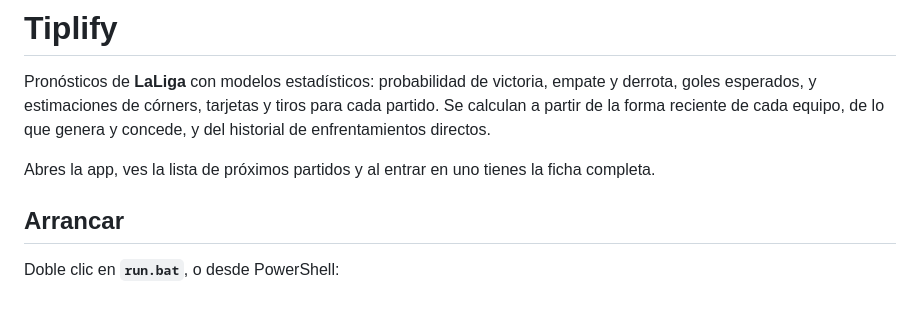
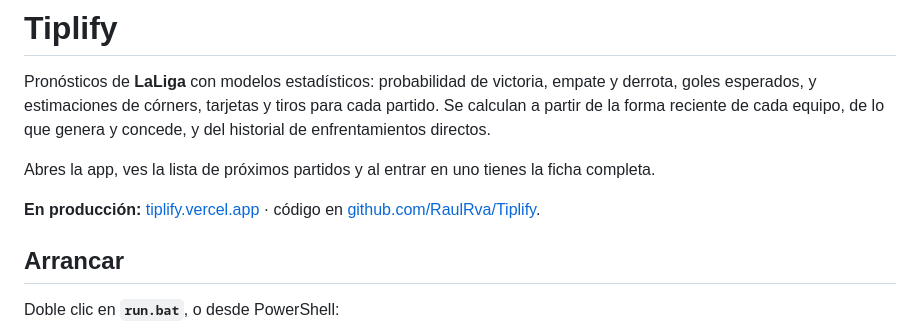
Before and after one commit to RaulRva/Tiplify, a Markdown page: README.md, the part around the change. GitHub-like rendering; blank space fills up the shorter version.

Commit message:
Document the production URL now that the app is live on Vercel.
Co-authored-by: Cursor <cursoragent@cursor.com>

```diff
--- a/README.md
+++ b/README.md
@@ -7,6 +7,9 @@ lo que genera y concede, y del historial de enfrentamientos directos.
 
 Abres la app, ves la lista de próximos partidos y al entrar en uno tienes la
 ficha completa.
+
+**En producción:** [tiplify.vercel.app](https://tiplify.vercel.app) · código en
+[github.com/RaulRva/Tiplify](https://github.com/RaulRva/Tiplify).
 
 ## Arrancar
 
```
